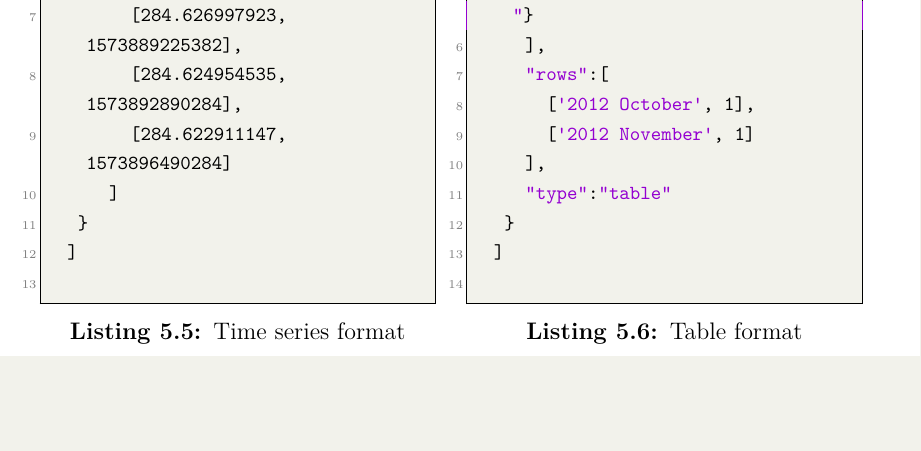
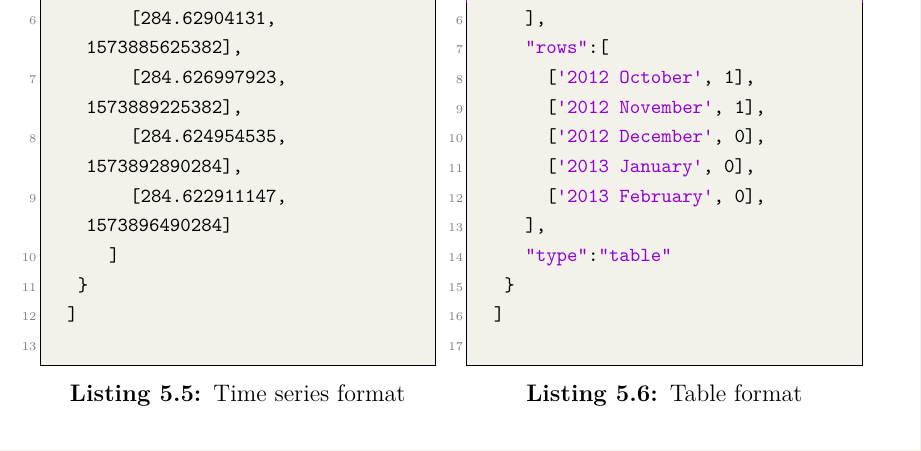
Before and after one commit to martonorova/thesis, a LaTeX thesis (docs/thesis/thesis.tex, which reads docs/thesis/content/implementation.tex): part of page 34 of 50, cut so that both start at the same text, the shorter picture padded with empty space. Compiled offline with XeLaTeX.

Commit message:
Fix code snippet

```diff
--- a/docs/thesis/content/implementation.tex
+++ b/docs/thesis/content/implementation.tex
@@ -162,7 +162,10 @@ When Grafana sends a request to the Gateway component, it specifies the data for
 	   ],
 	   "rows":[
 	     ['2012 October', 1],
-	     ['2012 November', 1]
+	     ['2012 November', 1],
+	     ['2012 December', 0],
+	     ['2013 January', 0],
+	     ['2013 February', 0],
 	   ],
 	   "type":"table"
 	 }
```
Also changed, not shown: docs/thesis/thesis.pdf.
